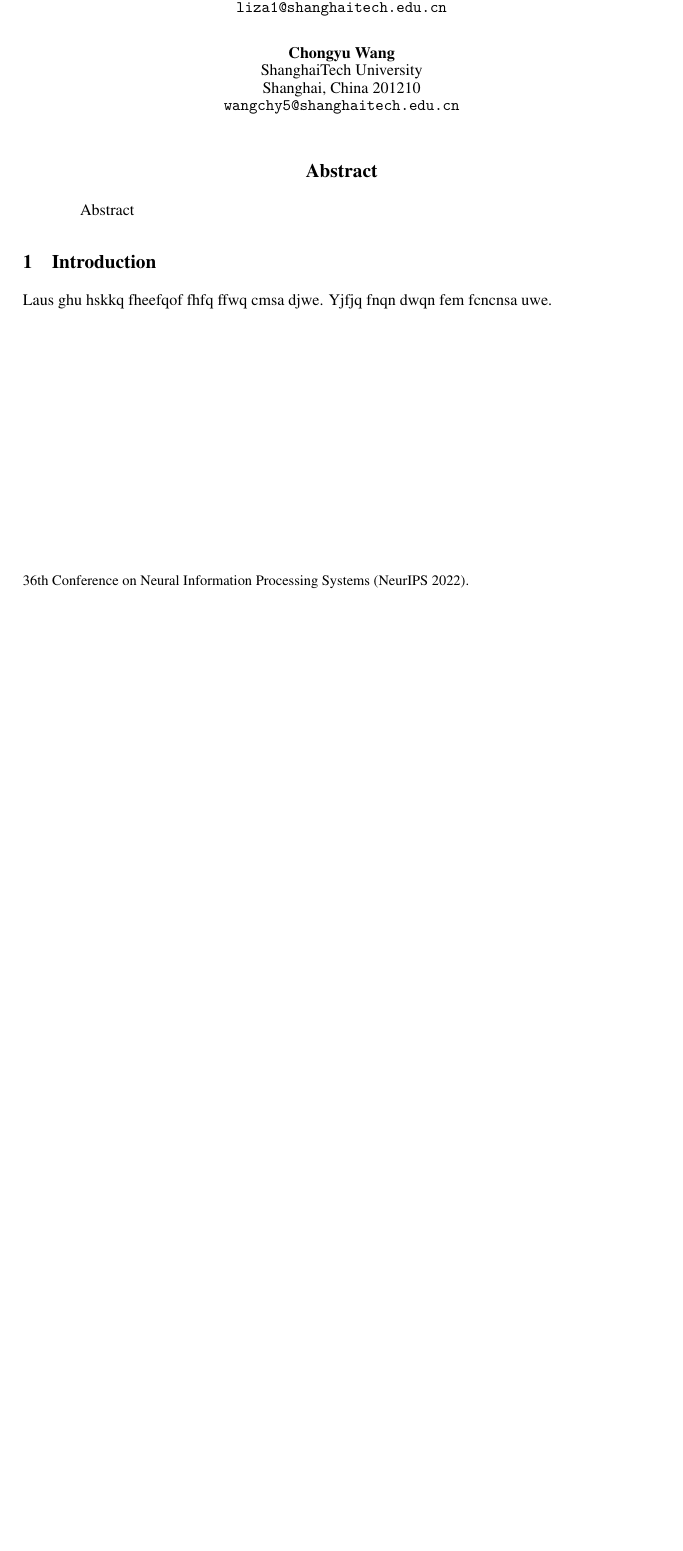
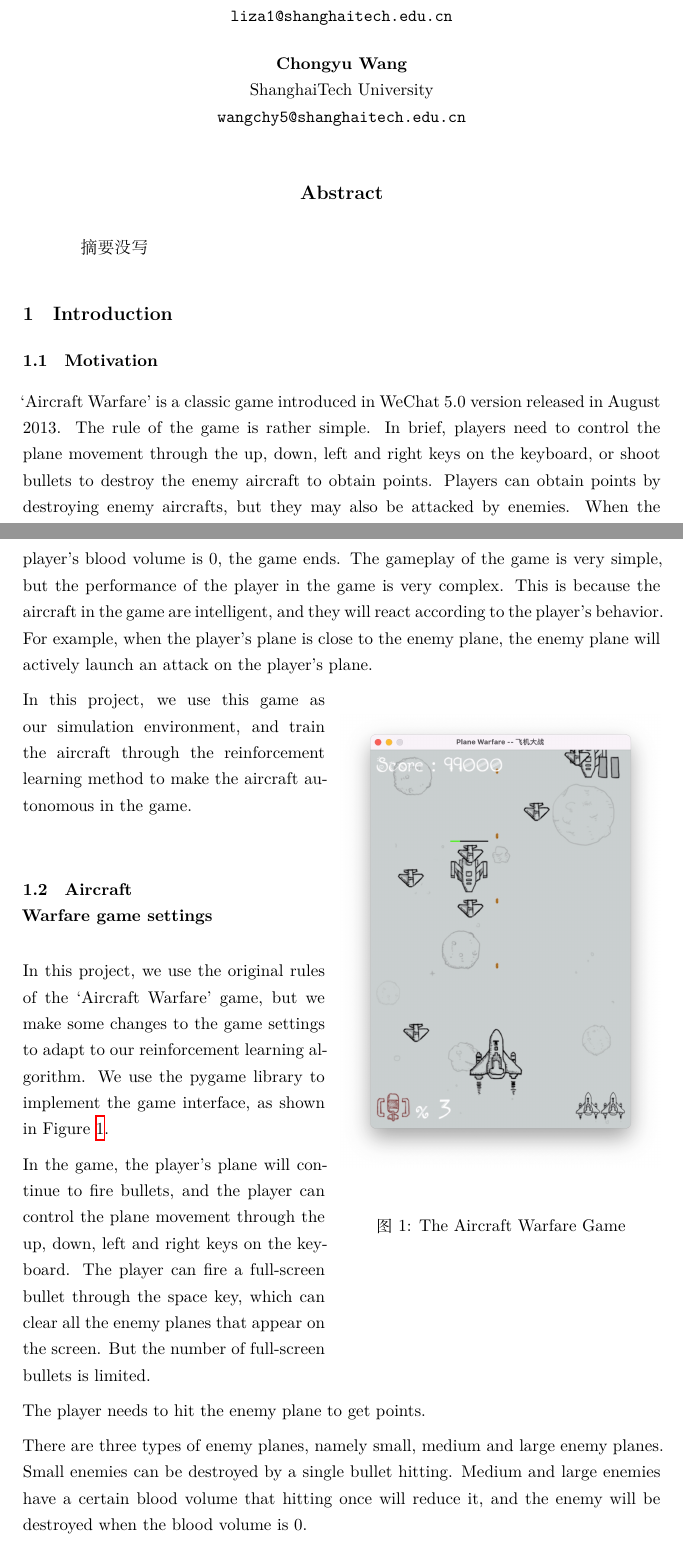
Before and after one commit to billhu0/AI-Aircraft-Warfare, a LaTeX paper (report/report.tex): part of the page before the commit and two parts of pages 1 and 2 of 3 after it, the two joined at a grey line, cut so that both start at the same text, the shorter picture padded with empty space. Compiled offline with XeLaTeX.

Commit message:
updated report

```diff
--- a/report/report.tex
+++ b/report/report.tex
@@ -30,8 +30,9 @@
 \usepackage{nicefrac}       % compact symbols for 1/2, etc.
 \usepackage{microtype}      % microtypography
 \usepackage{xcolor}         % colors
-% \usepackage{ctex}
+\usepackage{ctex}
 \usepackage{graphicx}
+\usepackage{wrapfig}
 \usepackage{float}
 \usepackage{amsmath}
 \usepackage{multirow}
@@ -39,32 +40,27 @@
 
 \bibliographystyle{unsrt}
 
-\title{AI Project}
+\title{Playing Aircraft Warfare Game with Reinforcement Learning}
 
 \author{
     Yan Zeng\\
     ShanghaiTech University\\
-    Shanghai, China 201210\\
     \texttt{zengyan@shanghaitech.edu.cn}\\
     \AND
     Yijie Fan\\
     ShanghaiTech University\\
-    Shanghai, China 201210\\
     \texttt{fanyj@shanghaitech.edu.cn}\\
     \AND
     Luojia Hu\\
     ShanghaiTech University\\
-    Shanghai, China 201210\\
     \texttt{hulj@shanghaitech.edu.cn}\\
     \AND
     Ziang Li\\
     ShanghaiTech University\\
-    Shanghai, China 201210\\
     \texttt{liza1@shanghaitech.edu.cn}\\
     \AND
     Chongyu Wang\\
     ShanghaiTech University\\
-    Shanghai, China 201210\\
     \texttt{wangchy5@shanghaitech.edu.cn}\\
 }
 
@@ -76,10 +72,50 @@
 
 % 摘要 分数占比10%s
 \begin{abstract}
-    Abstract
+    摘要没写
 \end{abstract}
 
 
 \section{Introduction}
 
-Laus ghu hskkq fheefqof fhfq ffwq cmsa djwe. Yjfjq fnqn dwqn fem fcncnsa uwe.
+    \subsection{Motivation}
+
+    % 《经典飞机大战》是腾讯交流软件微信5.0版本在2013年8月推出的软件内置经典小游戏。
+    % 该游戏的玩法十分简单，玩家只需要通过键盘上的上下左右键控制飞机移动，通过空格键发射子弹，击毁敌方飞机即可获得分数。
+    % 在游戏中，玩家可以通过不断击毁敌方飞机获得分数，同时也会不断遭受敌方飞机的攻击，当玩家的血量为0时游戏结束。
+    % 该游戏的玩法十分简单，但是玩家在游戏中的表现却十分复杂，这是因为游戏中的飞机是有自己的智能的，它们会根据玩家的行为做出反应。
+    % 例如，当玩家的飞机靠近敌方飞机时，敌方飞机会主动向玩家的飞机发起攻击
+    % 在这个project中，我们将这个游戏作为我们的仿真环境，通过强化学习的方法来训练飞机，使得飞机能够自主地在游戏中进行战斗。
+
+    \begin{wrapfigure}{H}{7cm}
+        \centering
+        \includegraphics[width=\linewidth]{pictures/game.jpg}
+        \caption{The Aircraft Warfare Game}
+        \label{fig:aircraft_warfare_game}
+    \end{wrapfigure}
+
+    `Aircraft Warfare' is a classic game introduced in WeChat 5.0 version released in August 2013.
+    The rule of the game is rather simple. In brief, players need to control the plane movement through the up, down, left and right keys on the keyboard, or shoot bullets to destroy the enemy aircraft to obtain points.
+    Players can obtain points by destroying enemy aircrafts, but they may also be attacked by enemies. When the player's blood volume is 0, the game ends.
+    The gameplay of the game is very simple, but the performance of the player in the game is very complex. This is because the aircraft in the game are intelligent, and they will react according to the player's behavior.
+    For example, when the player's plane is close to the enemy plane, the enemy plane will actively launch an attack on the player's plane.
+
+    In this project, we use this game as our simulation environment, and train the aircraft through the reinforcement learning method to make the aircraft autonomous in the game.
+
+    \subsection{Aircraft Warfare game settings}
+
+    % 在这个project中，我们使用了《经典飞机大战》的游戏规则，但是我们对游戏的设置进行了一些修改，以适应我们的强化学习算法。我们采用pygame库来实现游戏的界面，游戏的界面如图\ref{fig:aircraft_warfare_game}所示。
+
+    In this project, we use the original rules of the `Aircraft Warfare' game, but we make some changes to the game settings to adapt to our reinforcement learning algorithm. We use the pygame library to implement the game interface, as shown in Figure \ref{fig:aircraft_warfare_game}.
+
+    % 在游戏中，玩家的飞机会持续发射子弹，玩家可以通过键盘上的上下左右键控制飞机移动。玩家通过空格键发射全屏子弹，能够清空屏幕中出现的所有敌机。但全屏子弹的数量具有限制。
+
+    In the game, the player's plane will continue to fire bullets, and the player can control the plane movement through the up, down, left and right keys on the keyboard. The player can fire a full-screen bullet through the space key, which can clear all the enemy planes that appear on the screen. But the number of full-screen bullets is limited.
+
+    % 玩家需要打中敌机来获得分数。
+
+    % 敌机有三种类型，分别是小型敌机、中型敌机和大型敌机。小型飞机没有血量，打中一次即可消灭。中型和大型飞机都有一定的血量，打中一次会减少一定的血量，当血量为0时消灭。同时，游戏中会有血包和double bullet出现，玩家可以通过接触血包来增加生命数量，通过接触double bullet可以在接下来的一段时间内发射攻击范围更大的双倍子弹。
+
+    The player needs to hit the enemy plane to get points.
+
+    There are three types of enemy planes, namely small, medium and large enemy planes. Small enemies can be destroyed by a single bullet hitting. Medium and large enemies have a certain blood volume that hitting once will reduce it, and the enemy will be destroyed when the blood volume is 0.
```
Also changed, not shown: report/pictures/game.jpg (added), report/report.pdf, report/report.tex (23 more changed lines).
